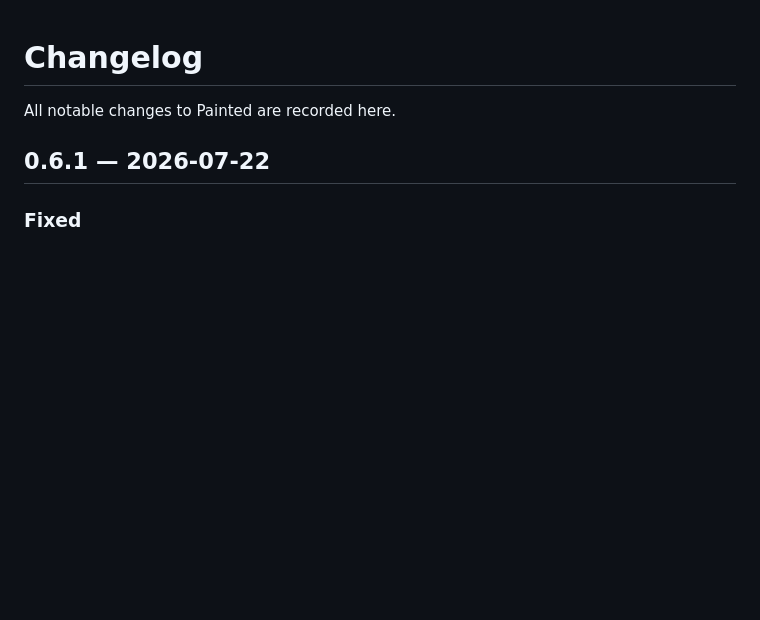
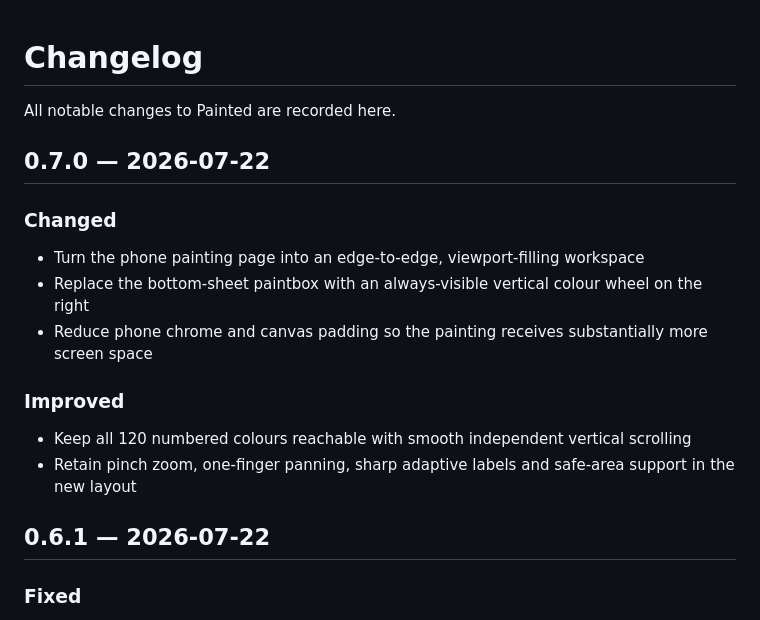
Before and after one commit to RJH237/t-painting-by-numbers, a Markdown page: CHANGELOG.md, the part around the change. Rendered like a GitHub page; blank space fills up the shorter version.

Commit message:
Prepare Painted v0.7.0: update CHANGELOG.md

```diff
--- a/CHANGELOG.md
+++ b/CHANGELOG.md
@@ -1,6 +1,19 @@
 # Changelog
 
 All notable changes to Painted are recorded here.
+
+## 0.7.0 — 2026-07-22
+
+### Changed
+
+- Turn the phone painting page into an edge-to-edge, viewport-filling workspace
+- Replace the bottom-sheet paintbox with an always-visible vertical colour wheel on the right
+- Reduce phone chrome and canvas padding so the painting receives substantially more screen space
+
+### Improved
+
+- Keep all 120 numbered colours reachable with smooth independent vertical scrolling
+- Retain pinch zoom, one-finger panning, sharp adaptive labels and safe-area support in the new layout
 
 ## 0.6.1 — 2026-07-22
 
```
